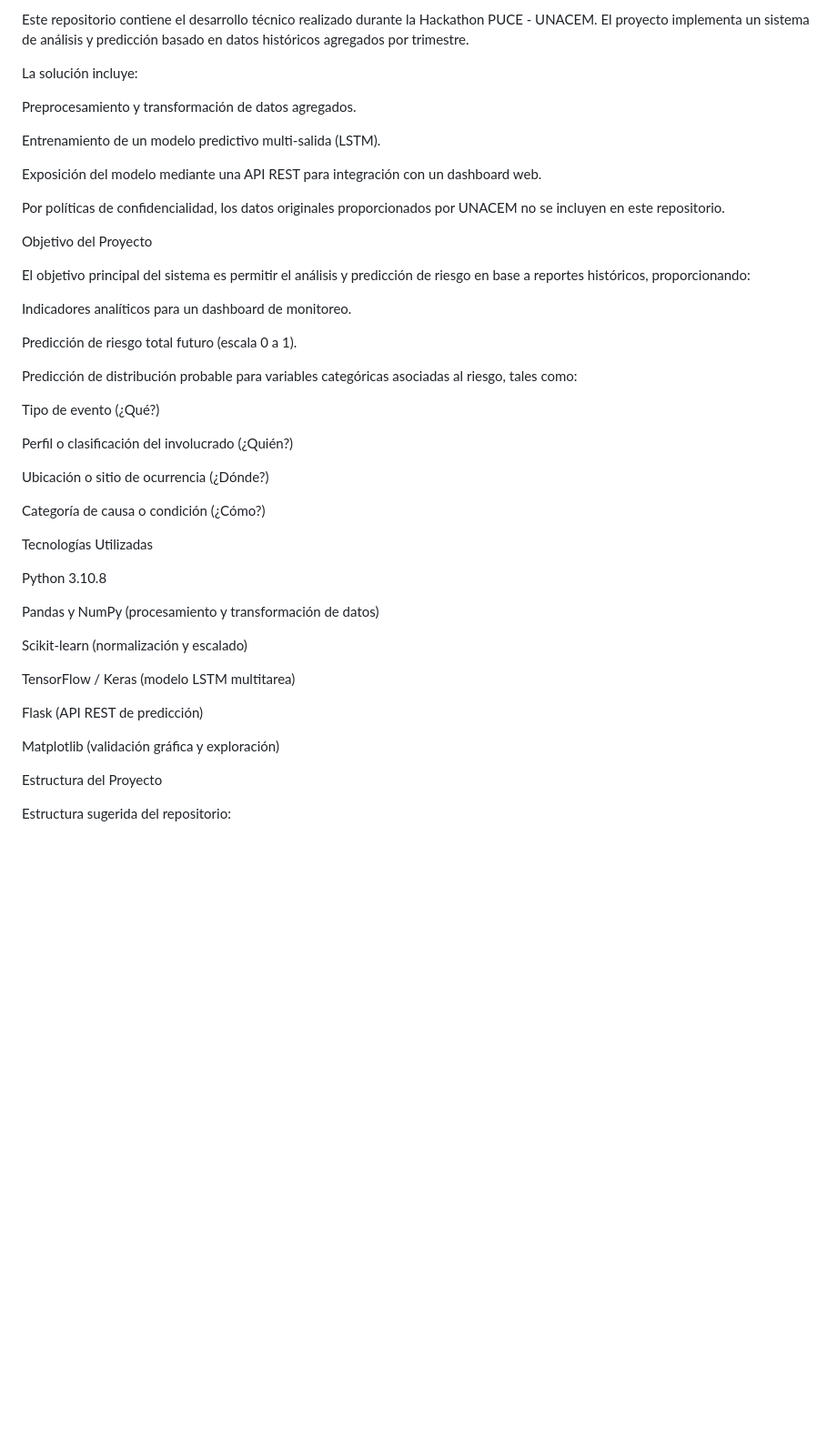
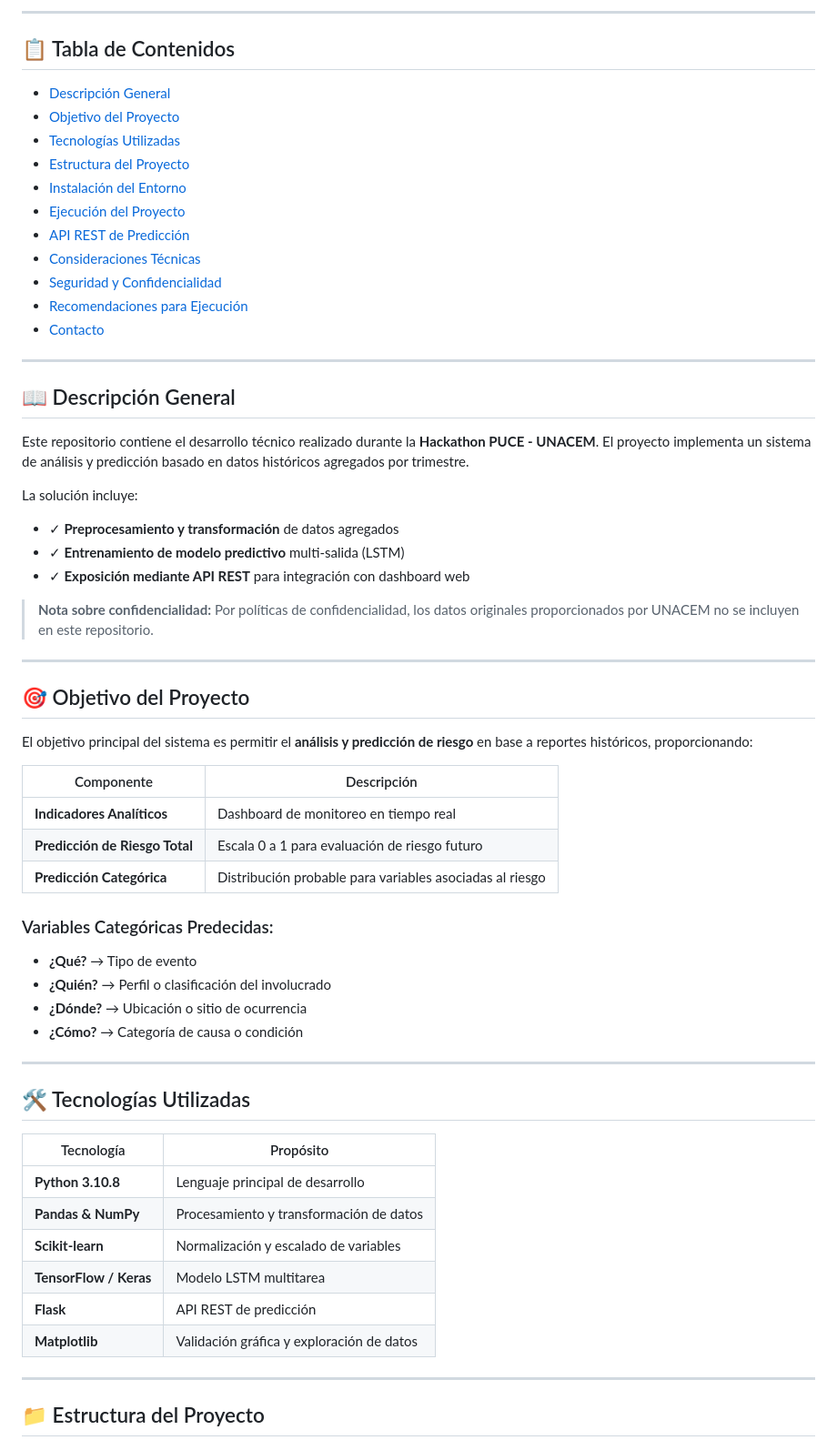
Before and after one commit to JohnatanGuacho/geoinnova-unacem, a Markdown page: README.md, the part around one of its changes. Shown at 91% size. GitHub-like rendering; blank space fills up the shorter version.

````diff
--- a/README.md
+++ b/README.md
@@ -4,53 +6,71 @@ Descripción General
 
-Este repositorio contiene el desarrollo técnico realizado durante la Hackathon PUCE - UNACEM.
-El proyecto implementa un sistema de análisis y predicción basado en datos históricos agregados por trimestre.
+---
+
+## 📋 Tabla de Contenidos
+
+- [Descripción General](#descripción-general)
+- [Objetivo del Proyecto](#objetivo-del-proyecto)
+- [Tecnologías Utilizadas](#tecnologías-utilizadas)
+- [Estructura del Proyecto](#estructura-del-proyecto)
+- [Instalación del Entorno](#instalación-del-entorno)
+- [Ejecución del Proyecto](#ejecución-del-proyecto)
+- [API REST de Predicción](#api-rest-de-predicción)
+- [Consideraciones Técnicas](#consideraciones-técnicas)
+- [Seguridad y Confidencialidad](#seguridad-y-confidencialidad)
+- [Recomendaciones para Ejecución](#recomendaciones-para-ejecución-en-entorno-controlado-unacem)
+- [Contacto](#contacto)
+
+---
+
+## 📖 Descripción General
+
+Este repositorio contiene el desarrollo técnico realizado durante la **Hackathon PUCE - UNACEM**. El proyecto implementa un sistema de análisis y predicción basado en datos históricos agregados por trimestre.
 
 La solución incluye:
 
-Preprocesamiento y transformación de datos agregados.
+- ✓ **Preprocesamiento y transformación** de datos agregados
+- ✓ **Entrenamiento de modelo predictivo** multi-salida (LSTM)
+- ✓ **Exposición mediante API REST** para integración con dashboard web
 
-Entrenamiento de un modelo predictivo multi-salida (LSTM).
+> **Nota sobre confidencialidad:** Por políticas de confidencialidad, los datos originales proporcionados por UNACEM no se incluyen en este repositorio.
 
-Exposición del modelo mediante una API REST para integración con un dashboard web.
+---
 
-Por políticas de confidencialidad, los datos originales proporcionados por UNACEM no se incluyen en este repositorio.
+## 🎯 Objetivo del Proyecto
 
-Objetivo del Proyecto
+El objetivo principal del sistema es permitir el **análisis y predicción de riesgo** en base a reportes históricos, proporcionando:
 
-El objetivo principal del sistema es permitir el análisis y predicción de riesgo en base a reportes históricos, proporcionando:
+| Componente | Descripción |
+|-----------|-------------|
+| **Indicadores Analíticos** | Dashboard de monitoreo en tiempo real |
+| **Predicción de Riesgo Total** | Escala 0 a 1 para evaluación de riesgo futuro |
+| **Predicción Categórica** | Distribución probable para variables asociadas al riesgo |
 
-Indicadores analíticos para un dashboard de monitoreo.
+### Variables Categóricas Predecidas:
 
-Predicción de riesgo total futuro (escala 0 a 1).
+- **¿Qué?** → Tipo de evento
+- **¿Quién?** → Perfil o clasificación del involucrado
+- **¿Dónde?** → Ubicación o sitio de ocurrencia
+- **¿Cómo?** → Categoría de causa o condición
 
-Predicción de distribución probable para variables categóricas asociadas al riesgo, tales como:
+---
 
-Tipo de evento (¿Qué?)
+## 🛠️ Tecnologías Utilizadas
 
-Perfil o clasificación del involucrado (¿Quién?)
+| Tecnología | Propósito |
+|-----------|----------|
+| **Python 3.10.8** | Lenguaje principal de desarrollo |
+| **Pandas & NumPy** | Procesamiento y transformación de datos |
+| **Scikit-learn** | Normalización y escalado de variables |
+| **TensorFlow / Keras** | Modelo LSTM multitarea |
+| **Flask** | API REST de predicción |
+| **Matplotlib** | Validación gráfica y exploración de datos |
 
-Ubicación o sitio de ocurrencia (¿Dónde?)
+---
 
-Categoría de causa o condición (¿Cómo?)
+## 📁 Estructura del Proyecto
 
-Tecnologías Utilizadas
-
-Python 3.10.8
-
-Pandas y NumPy (procesamiento y transformación de datos)
-
-Scikit-learn (normalización y escalado)
-
-TensorFlow / Keras (modelo LSTM multitarea)
-
-Flask (API REST de predicción)
-
-Matplotlib (validación gráfica y exploración)
-
-Estructura del Proyecto
-
-Estructura sugerida del repositorio:
-
+```
 GEOINNOVA/
 │
 ├── model/
````
Also changed, not shown: other parts of README.md (+121 -104 lines).
